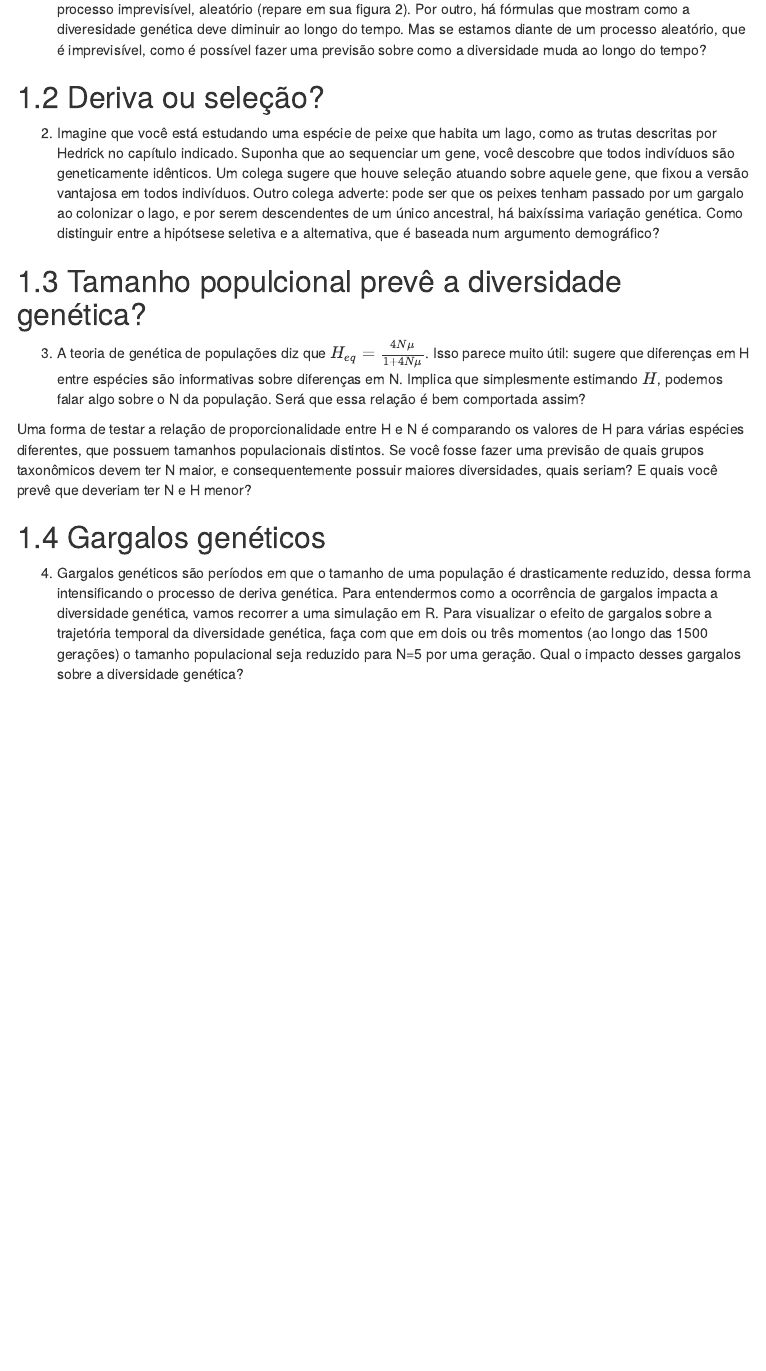
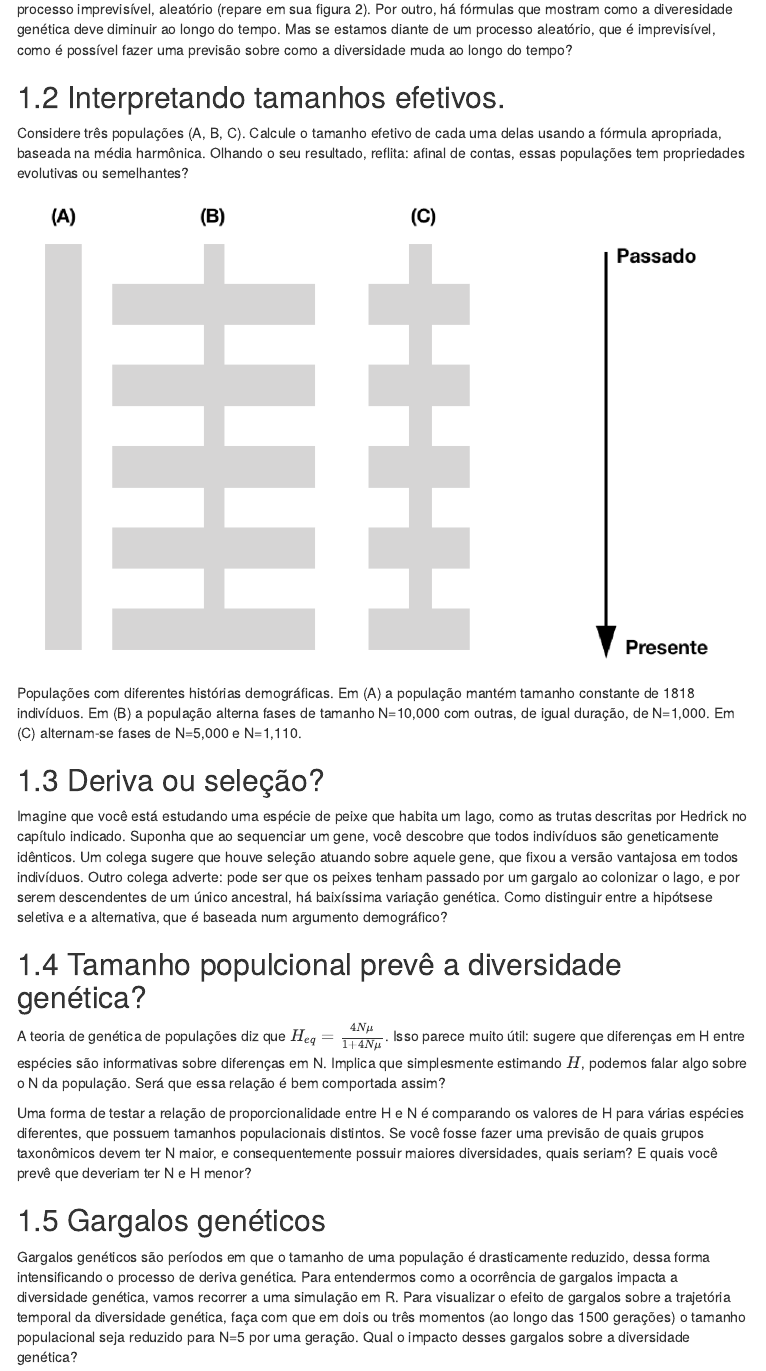
Before and after one commit to diogomeyer/BIO0313, an R Markdown document (aula1.Rmd): the page in a window 1100 px wide, from 350 px down. The pictures show the output file aula1.html that the author committed with the source, opened offline; menus at the side of the page are left out.

Commit message:
New update

```diff
--- a/aula1.Rmd
+++ b/aula1.Rmd
@@ -19,21 +19,28 @@ Neste documento retomo alguns conceitos que serão fundamentais no restante do c
 
 ## O que é deriva genética?
 
-1. No texto sobre deriva de Hedrick vimos dois aspectos da deriva genética: por um lado há ênfase de que é um processo imprevisível, aleatório (repare em sua figura 2). Por outro, há fórmulas que mostram como a diveresidade genética deve diminuir ao longo do tempo. Mas se estamos diante de um processo aleatório, que é imprevisível, como é possível fazer uma previsão sobre como a diversidade muda ao longo do tempo?
+No texto sobre deriva de Hedrick vimos dois aspectos da deriva genética: por um lado há ênfase de que é um processo imprevisível, aleatório (repare em sua figura 2). Por outro, há fórmulas que mostram como a diveresidade genética deve diminuir ao longo do tempo. Mas se estamos diante de um processo aleatório, que é imprevisível, como é possível fazer uma previsão sobre como a diversidade muda ao longo do tempo?
+
+## Interpretando tamanhos efetivos.
+
+Considere três populações (A, B, C). Calcule o tamanho efetivo de cada uma delas usando a fórmula apropriada, baseada na média harmônica. Olhando o seu resultado, reflita: afinal de contas, essas populações tem propriedades evolutivas ou semelhantes?
+
+![Populações com diferentes histórias demográficas. Em (A) a população mantém tamanho constante de 1818 indivíduos. Em (B) a população alterna fases de tamanho N=10,000 com outras, de igual duração, de  N=1,000. Em (C) alternam-se fases de N=5,000 e N=1,110. ](figs/gargalos.png)
+
 
 ## Deriva ou seleção?
 
-2. Imagine que você está estudando uma espécie de peixe que habita um lago, como as trutas descritas por Hedrick no capítulo indicado. Suponha que ao sequenciar um gene, você descobre que todos indivíduos são geneticamente idênticos. Um colega sugere que houve seleção atuando sobre aquele gene, que fixou a versão vantajosa em todos indivíduos. Outro colega adverte: pode ser que os peixes tenham passado por um gargalo ao colonizar o lago, e por serem descendentes de um único ancestral, há baixíssima variação genética.  Como distinguir entre a hipótsese seletiva e a alternativa, que é baseada num argumento demográfico?
+Imagine que você está estudando uma espécie de peixe que habita um lago, como as trutas descritas por Hedrick no capítulo indicado. Suponha que ao sequenciar um gene, você descobre que todos indivíduos são geneticamente idênticos. Um colega sugere que houve seleção atuando sobre aquele gene, que fixou a versão vantajosa em todos indivíduos. Outro colega adverte: pode ser que os peixes tenham passado por um gargalo ao colonizar o lago, e por serem descendentes de um único ancestral, há baixíssima variação genética.  Como distinguir entre a hipótsese seletiva e a alternativa, que é baseada num argumento demográfico?
 
 ## Tamanho populcional prevê a diversidade genética?
 
-3. A teoria de genética de populações diz que $H_{eq} = \frac{4N\mu}{1 + 4N\mu}$. Isso parece muito útil: sugere que diferenças em H entre espécies são informativas sobre diferenças em N. Implica que simplesmente estimando $H$, podemos falar algo sobre o N da população. Será que essa relação é bem comportada assim?
+A teoria de genética de populações diz que $H_{eq} = \frac{4N\mu}{1 + 4N\mu}$. Isso parece muito útil: sugere que diferenças em H entre espécies são informativas sobre diferenças em N. Implica que simplesmente estimando $H$, podemos falar algo sobre o N da população. Será que essa relação é bem comportada assim?
 
 Uma forma de testar a relação de proporcionalidade entre H e N é comparando os valores de H para várias espécies diferentes, que possuem tamanhos populacionais distintos.  Se você fosse fazer uma previsão de quais grupos taxonômicos devem ter N maior, e consequentemente possuir maiores diversidades, quais seriam? E quais você prevê que deveriam ter N e H menor?
 
 ## Gargalos genéticos
 
-4. Gargalos genéticos são períodos em que o tamanho de uma população é drasticamente reduzido, dessa forma intensificando o processo de deriva genética. Para entendermos como a ocorrência de gargalos impacta a diversidade genética, vamos recorrer a uma simulação em R. Para visualizar o efeito de gargalos sobre a trajetória temporal da diversidade genética, faça com que em dois ou três momentos (ao longo das 1500 gerações) o tamanho populacional seja reduzido para N=5 por uma geração. Qual o impacto desses gargalos sobre a diversidade genética?
+Gargalos genéticos são períodos em que o tamanho de uma população é drasticamente reduzido, dessa forma intensificando o processo de deriva genética. Para entendermos como a ocorrência de gargalos impacta a diversidade genética, vamos recorrer a uma simulação em R. Para visualizar o efeito de gargalos sobre a trajetória temporal da diversidade genética, faça com que em dois ou três momentos (ao longo das 1500 gerações) o tamanho populacional seja reduzido para N=5 por uma geração. Qual o impacto desses gargalos sobre a diversidade genética?
 
 Baseado nesses resultados e em seu conhecimento sobre como diferentes espécies oscilam de tamanho ao longo do tempo, você acha que o tamanho efetivo de uma espécie, estimado a partir de dados genéticos, é um bom preditor de características da espécie que determinam seu tamanho populacional a longo prazo (tais como sua fecundidade)? Ou será que é mais informativo sobre a ocorrência de eventos demográficos (como gargalos)?
 
```
Also changed, not shown: aula1.html.
